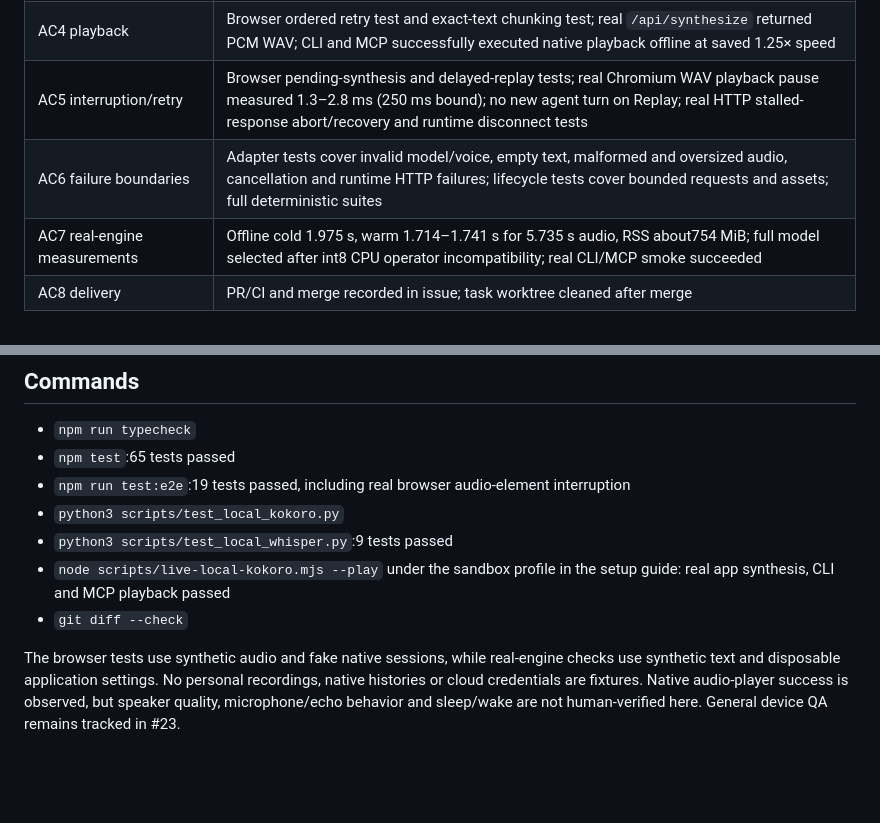
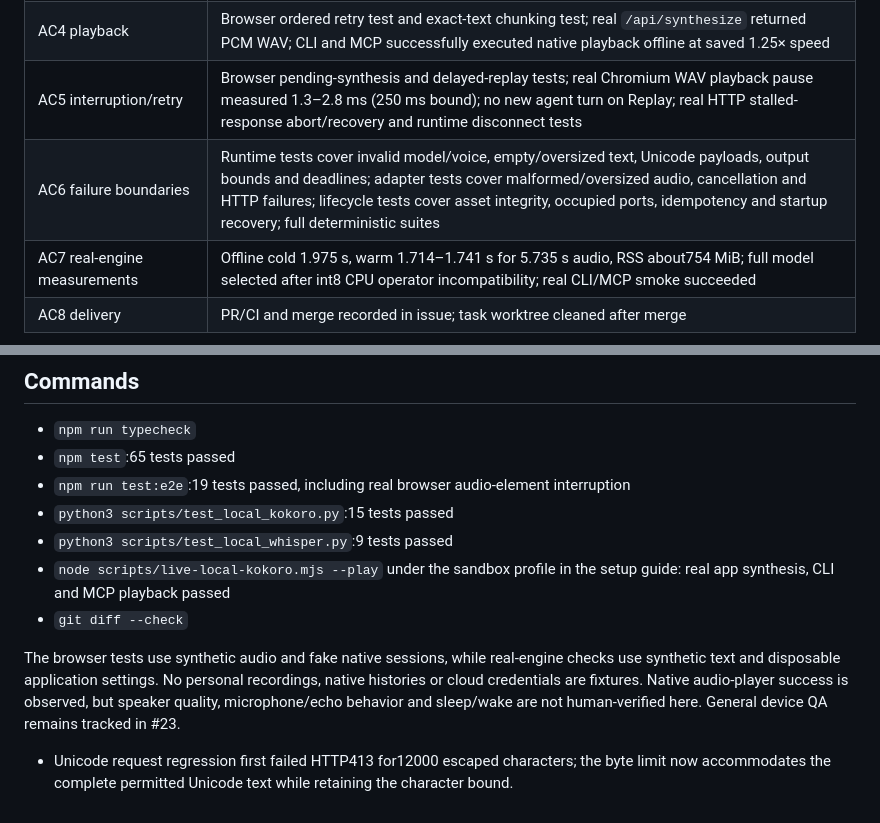
Before and after one commit to nolanmak/Agentflow, a Markdown page: docs/local-kokoro-validation.md, 2 parts joined by grey strips. Drawn GitHub-style; blank space fills up the shorter version.

Commit message:
Record final lifecycle and Unicode acceptance evidence

```diff
--- a/docs/local-kokoro-validation.md
+++ b/docs/local-kokoro-validation.md
@@ -9,7 +9,7 @@ Issue: [#24](https://github.com/nolanmak/Agentflow/issues/24). Reference QA: 202
 | AC3 lifecycle | `test_local_kokoro.py` asset validation, atomic install, explicit missing-model failure, owned control stop, invalid-origin rejection; setup/start/status/stop exercised with real engine |
 | AC4 playback | Browser ordered retry test and exact-text chunking test; real `/api/synthesize` returned PCM WAV; CLI and MCP successfully executed native playback offline at saved 1.25× speed |
 | AC5 interruption/retry | Browser pending-synthesis and delayed-replay tests; real Chromium WAV playback pause measured 1.3–2.8 ms (250 ms bound); no new agent turn on Replay; real HTTP stalled-response abort/recovery and runtime disconnect tests |
-| AC6 failure boundaries | Adapter tests cover invalid model/voice, empty text, malformed and oversized audio, cancellation and runtime HTTP failures; lifecycle tests cover bounded requests and assets; full deterministic suites |
+| AC6 failure boundaries | Runtime tests cover invalid model/voice, empty/oversized text, Unicode payloads, output bounds and deadlines; adapter tests cover malformed/oversized audio, cancellation and HTTP failures; lifecycle tests cover asset integrity, occupied ports, idempotency and startup recovery; full deterministic suites |
 | AC7 real-engine measurements | Offline cold 1.975 s, warm 1.714–1.741 s for 5.735 s audio, RSS about754 MiB; full model selected after int8 CPU operator incompatibility; real CLI/MCP smoke succeeded |
 | AC8 delivery | PR/CI and merge recorded in issue; task worktree cleaned after merge |
 
@@ -32,9 +32,11 @@ Issue: [#24](https://github.com/nolanmak/Agentflow/issues/24). Reference QA: 202
 - `npm run typecheck`
 - `npm test`:65 tests passed
 - `npm run test:e2e`:19 tests passed, including real browser audio-element interruption
-- `python3 scripts/test_local_kokoro.py`
+- `python3 scripts/test_local_kokoro.py`:15 tests passed
 - `python3 scripts/test_local_whisper.py`:9 tests passed
 - `node scripts/live-local-kokoro.mjs --play` under the sandbox profile in the setup guide: real app synthesis, CLI and MCP playback passed
 - `git diff --check`
 
 The browser tests use synthetic audio and fake native sessions, while real-engine checks use synthetic text and disposable application settings. No personal recordings, native histories or cloud credentials are fixtures. Native audio-player success is observed, but speaker quality, microphone/echo behavior and sleep/wake are not human-verified here. General device QA remains tracked in #23.
+
+- Unicode request regression first failed HTTP413 for12000 escaped characters; the byte limit now accommodates the complete permitted Unicode text while retaining the character bound.
```
